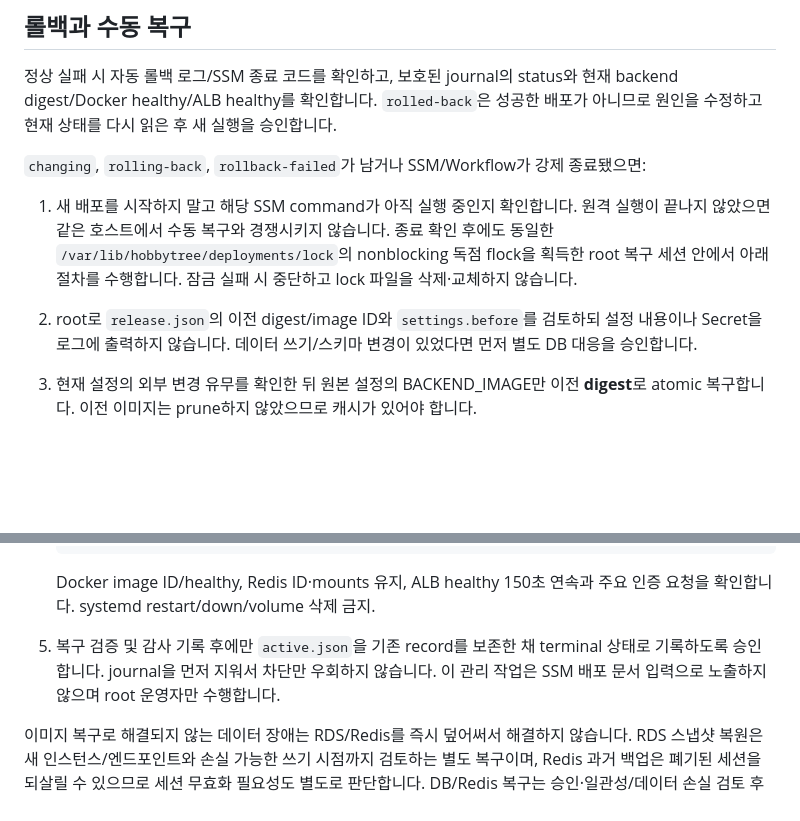
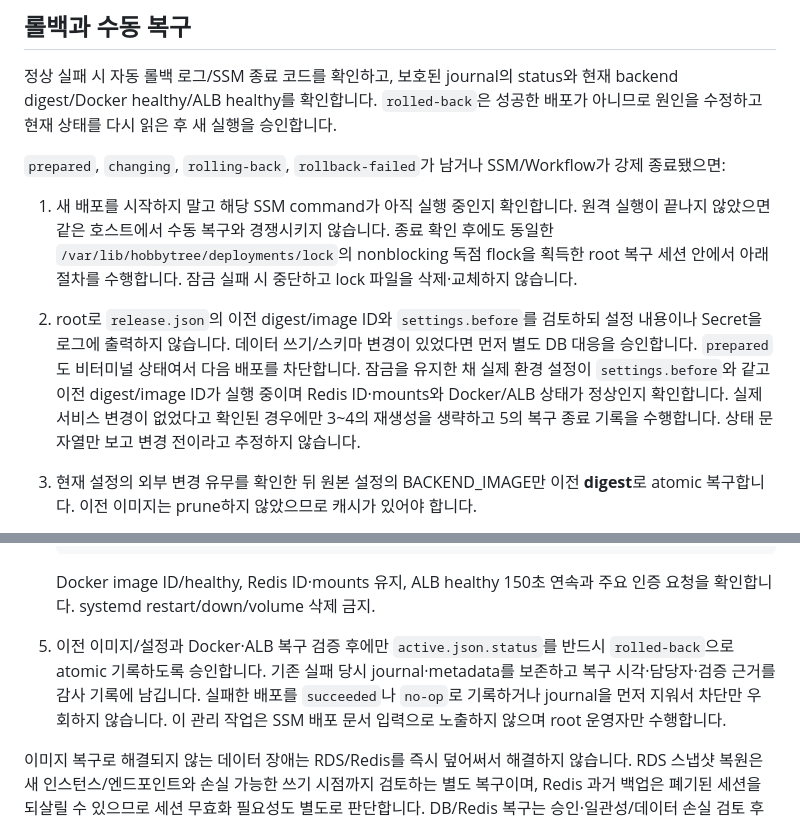
Before and after one commit to Kau-BugFree/hobby-tree-Backend, a Markdown page: docs/ec2-image-deployment.md, 2 parts joined by grey strips. Drawn GitHub-style; blank space fills up the shorter version.

Commit message:
docs: 중단된 준비 상태와 수동 복구 결과 기록 명확화

```diff
--- a/docs/ec2-image-deployment.md
+++ b/docs/ec2-image-deployment.md
@@ -224,7 +224,7 @@ branch develop을 선택합니다. 위 digest/SHA와 세 확인 항목을 입력
 backend digest/Docker healthy/ALB healthy를 확인합니다. `rolled-back`은 성공한 배포가 아니므로
 원인을 수정하고 현재 상태를 다시 읽은 후 새 실행을 승인합니다.
 
-`changing`, `rolling-back`, `rollback-failed`가 남거나 SSM/Workflow가 강제 종료됐으면:
+`prepared`, `changing`, `rolling-back`, `rollback-failed`가 남거나 SSM/Workflow가 강제 종료됐으면:
 
 1. 새 배포를 시작하지 말고 해당 SSM command가 아직 실행 중인지 확인합니다. 원격 실행이
    끝나지 않았으면 같은 호스트에서 수동 복구와 경쟁시키지 않습니다. 종료 확인 후에도 동일한
@@ -232,6 +232,10 @@ backend digest/Docker healthy/ALB healthy를 확인합니다. `rolled-back`은
    아래 절차를 수행합니다. 잠금 실패 시 중단하고 lock 파일을 삭제·교체하지 않습니다.
 2. root로 `release.json`의 이전 digest/image ID와 `settings.before`를 검토하되 설정 내용이나
    Secret을 로그에 출력하지 않습니다. 데이터 쓰기/스키마 변경이 있었다면 먼저 별도 DB 대응을 승인합니다.
+   `prepared`도 비터미널 상태여서 다음 배포를 차단합니다. 잠금을 유지한 채 실제 환경 설정이
+   `settings.before`와 같고 이전 digest/image ID가 실행 중이며 Redis ID·mounts와 Docker/ALB
+   상태가 정상인지 확인합니다. 실제 서비스 변경이 없었다고 확인된 경우에만 3~4의 재생성을
+   생략하고 5의 복구 종료 기록을 수행합니다. 상태 문자열만 보고 변경 전이라고 추정하지 않습니다.
 3. 현재 설정의 외부 변경 유무를 확인한 뒤 원본 설정의 BACKEND_IMAGE만 이전 **digest**로
    atomic 복구합니다. 이전 이미지는 prune하지 않았으므로 캐시가 있어야 합니다.
 4. 해당 요청의 `compose.approved.yml`을 검토된 동일 버전 계약의 Compose hash와 대조합니다.
@@ -251,9 +255,11 @@ backend digest/Docker healthy/ALB healthy를 확인합니다. `rolled-back`은
 
    Docker image ID/healthy, Redis ID·mounts 유지, ALB healthy 150초 연속과 주요 인증 요청을
    확인합니다. systemd restart/down/volume 삭제 금지.
-5. 복구 검증 및 감사 기록 후에만 `active.json`을 기존 record를 보존한 채 terminal 상태로
-   기록하도록 승인합니다. journal을 먼저 지워서 차단만 우회하지 않습니다. 이 관리 작업은 SSM
-   배포 문서 입력으로 노출하지 않으며 root 운영자만 수행합니다.
+5. 이전 이미지/설정과 Docker·ALB 복구 검증 후에만 `active.json.status`를 반드시 `rolled-back`으로
+   atomic 기록하도록 승인합니다. 기존 실패 당시 journal·metadata를 보존하고 복구 시각·담당자·검증
+   근거를 감사 기록에 남깁니다. 실패한 배포를 `succeeded`나 `no-op`로 기록하거나 journal을 먼저
+   지워서 차단만 우회하지 않습니다. 이 관리 작업은 SSM 배포 문서 입력으로 노출하지 않으며
+   root 운영자만 수행합니다.
 
 이미지 복구로 해결되지 않는 데이터 장애는 RDS/Redis를 즉시 덮어써서 해결하지 않습니다.
 RDS 스냅샷 복원은 새 인스턴스/엔드포인트와 손실 가능한 쓰기 시점까지 검토하는 별도 복구이며,
```
